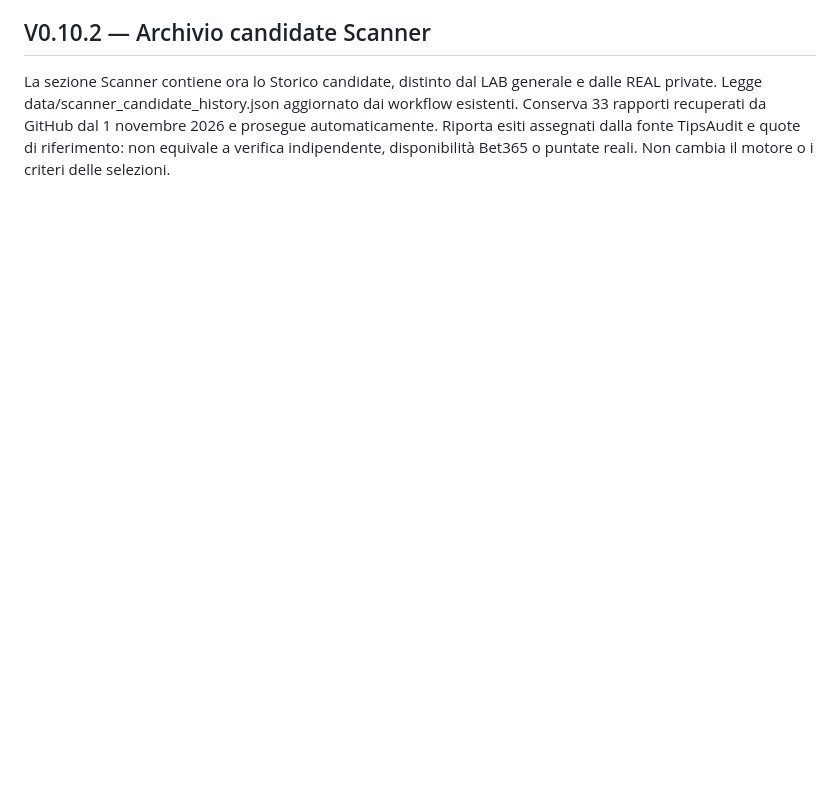
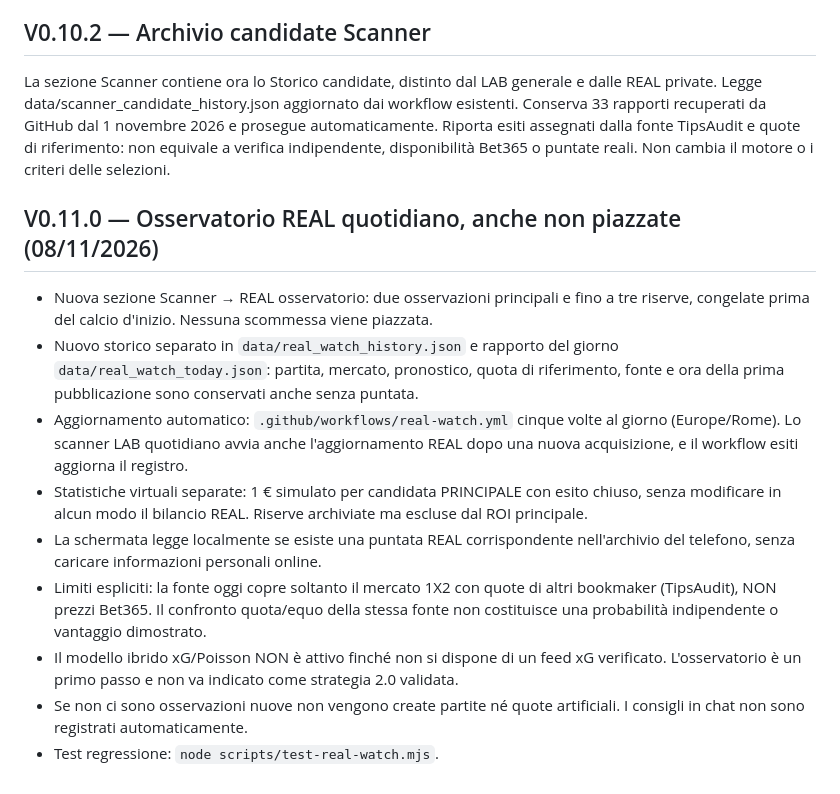
Before and after one commit to conterb80/Scanner-Conte-Live, a Markdown page: README.md, the part around the change. Rendered like a GitHub page; blank space fills up the shorter version.

Commit message:
Documenta osservatorio REAL, scansioni, statistiche e limiti dati

```diff
--- a/README.md
+++ b/README.md
@@ -80,3 +80,16 @@ Test interfaccia e renderer: `node --test scripts/test-ai-integration.mjs`.
 ## V0.10.2 — Archivio candidate Scanner
 
 La sezione Scanner contiene ora lo Storico candidate, distinto dal LAB generale e dalle REAL private. Legge data/scanner_candidate_history.json aggiornato dai workflow esistenti. Conserva 33 rapporti recuperati da GitHub dal 1 novembre 2026 e prosegue automaticamente. Riporta esiti assegnati dalla fonte TipsAudit e quote di riferimento: non equivale a verifica indipendente, disponibilità Bet365 o puntate reali. Non cambia il motore o i criteri delle selezioni.
+
+
+## V0.11.0 — Osservatorio REAL quotidiano, anche non piazzate (08/11/2026)
+
+- Nuova sezione Scanner → REAL osservatorio: due osservazioni principali e fino a tre riserve, congelate prima del calcio d'inizio. Nessuna scommessa viene piazzata.
+- Nuovo storico separato in `data/real_watch_history.json` e rapporto del giorno `data/real_watch_today.json`: partita, mercato, pronostico, quota di riferimento, fonte e ora della prima pubblicazione sono conservati anche senza puntata.
+- Aggiornamento automatico: `.github/workflows/real-watch.yml` cinque volte al giorno (Europe/Rome). Lo scanner LAB quotidiano avvia anche l'aggiornamento REAL dopo una nuova acquisizione, e il workflow esiti aggiorna il registro.
+- Statistiche virtuali separate: 1 € simulato per candidata PRINCIPALE con esito chiuso, senza modificare in alcun modo il bilancio REAL. Riserve archiviate ma escluse dal ROI principale.
+- La schermata legge localmente se esiste una puntata REAL corrispondente nell'archivio del telefono, senza caricare informazioni personali online.
+- Limiti espliciti: la fonte oggi copre soltanto il mercato 1X2 con quote di altri bookmaker (TipsAudit), NON prezzi Bet365. Il confronto quota/equo della stessa fonte non costituisce una probabilità indipendente o vantaggio dimostrato.
+- Il modello ibrido xG/Poisson NON è attivo finché non si dispone di un feed xG verificato. L'osservatorio è un primo passo e non va indicato come strategia 2.0 validata.
+- Se non ci sono osservazioni nuove non vengono create partite né quote artificiali. I consigli in chat non sono registrati automaticamente.
+- Test regressione: `node scripts/test-real-watch.mjs`.
```
